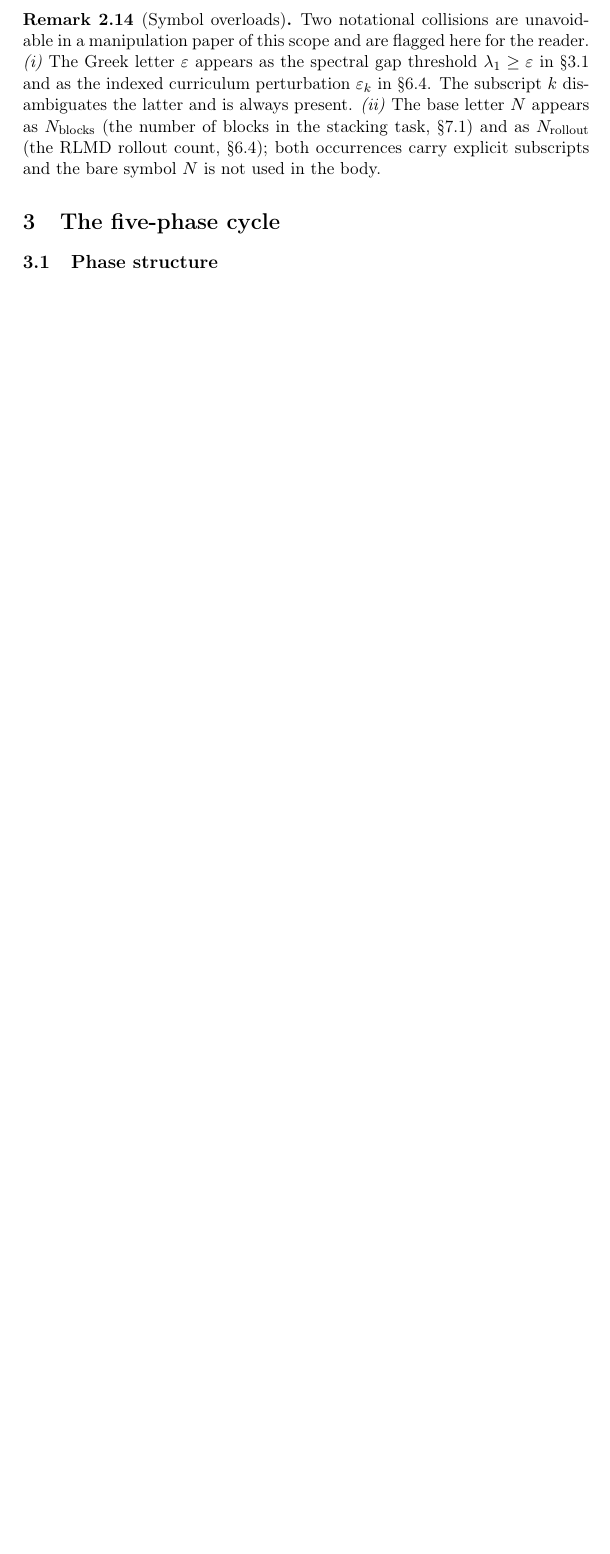
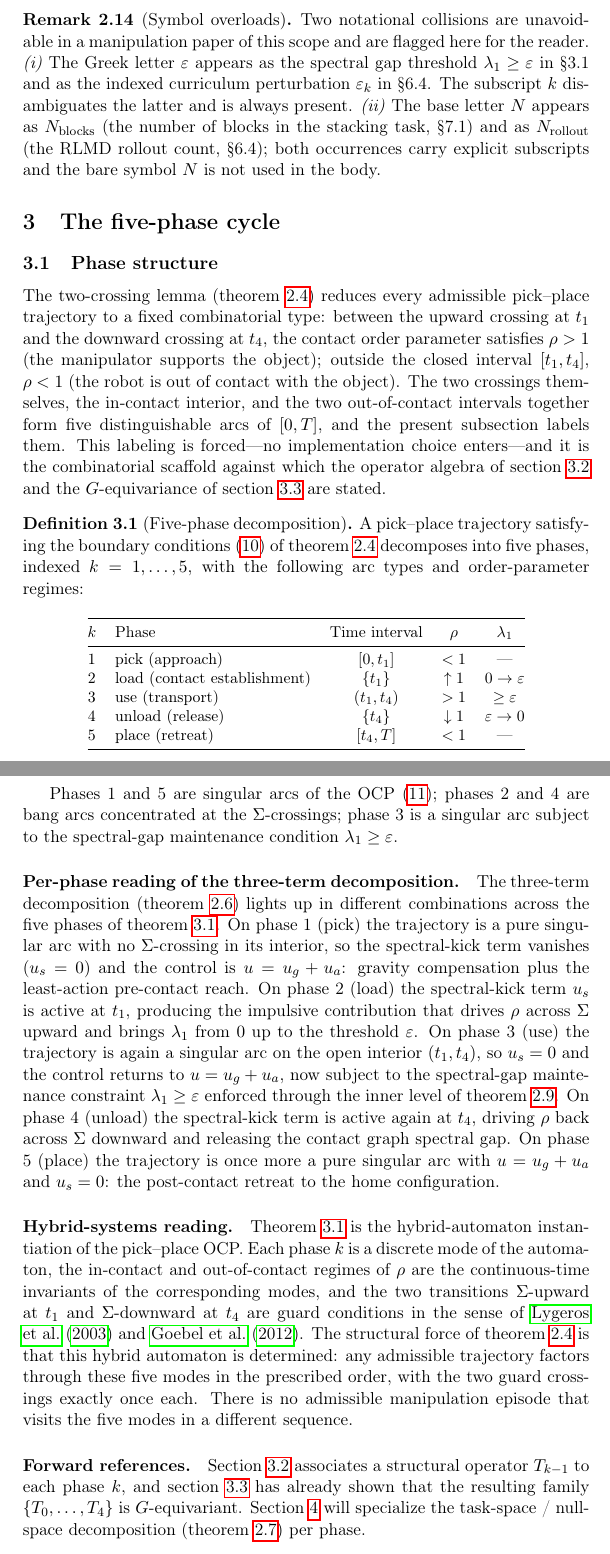
Before and after one commit to JianghanZHang/Agentic-Theory, a LaTeX paper (papers/manipulation/main.tex, which reads papers/manipulation/sections/03-phase-cycle.tex): part of page 19 of 26 before the commit and two parts of pages 19 and 20 of 28 after it, the two joined at a grey line, cut so that both start at the same text, the shorter picture padded with empty space. Compiled offline with pdfLaTeX.

Commit message:
phase-cycle: §3.1 phase structure (5-phase decomposition forced by two-crossing)
Co-Authored-By: Claude Opus 4.7 (1M context) <noreply@anthropic.com>

```diff
--- a/papers/manipulation/sections/03-phase-cycle.tex
+++ b/papers/manipulation/sections/03-phase-cycle.tex
@@ -3,7 +3,93 @@
 
 \subsection{Phase structure}
 \label{sec:phase-structure}
-% [DRAFT-LATER]
+
+The two-crossing lemma (\cref{lem:two-crossing}) reduces every
+admissible pick--place trajectory to a fixed combinatorial type:
+between the upward crossing at $t_{1}$ and the downward crossing
+at $t_{4}$, the contact order parameter satisfies $\rcontact > 1$
+(the manipulator supports the object); outside the closed interval
+$[t_{1}, t_{4}]$, $\rcontact < 1$ (the robot is out of contact
+with the object). The two crossings themselves, the in-contact
+interior, and the two out-of-contact intervals together form
+five distinguishable arcs of $[0, T]$, and the present subsection
+labels them. This labeling is forced---no implementation choice
+enters---and it is the combinatorial scaffold against which the
+operator algebra of \cref{sec:operator-algebra} and the
+$\Greflect$-equivariance of \cref{sec:G-equivariance} are stated.
+
+\begin{definition}[Five-phase decomposition]\label{def:five-phase}
+A pick--place trajectory satisfying the boundary conditions
+\eqref{eq:pick-place-BCs} of \cref{lem:two-crossing} decomposes
+into five phases, indexed $k = 1, \ldots, 5$, with the following
+arc types and order-parameter regimes:
+
+\begin{center}
+\small
+\begin{tabular}{@{}clccc@{}}
+\toprule
+$k$ & Phase & Time interval & $\rcontact$ & $\specgap$ \\
+\midrule
+1 & pick (approach) & $[0, t_{1}]$ & $< 1$ & --- \\
+2 & load (contact establishment) & $\{t_{1}\}$ & $\uparrow 1$ & $0 \to \varepsilon$ \\
+3 & use (transport) & $(t_{1}, t_{4})$ & $> 1$ & $\ge \varepsilon$ \\
+4 & unload (release) & $\{t_{4}\}$ & $\downarrow 1$ & $\varepsilon \to 0$ \\
+5 & place (retreat) & $[t_{4}, T]$ & $< 1$ & --- \\
+\bottomrule
+\end{tabular}
+\end{center}
+
+Phases 1 and 5 are singular arcs of the OCP \eqref{eq:ocp};
+phases 2 and 4 are bang arcs concentrated at the
+$\swsurf$-crossings; phase 3 is a singular arc subject to the
+spectral-gap maintenance condition $\specgap \ge \varepsilon$.
+\end{definition}
+
+\paragraph{Per-phase reading of the three-term decomposition.}
+The three-term decomposition (\cref{thm:three-term}) lights up
+in different combinations across the five phases of
+\cref{def:five-phase}. On phase 1 (pick) the trajectory is a
+pure singular arc with no $\swsurf$-crossing in its interior, so
+the spectral-kick term vanishes ($u_{s} = 0$) and the control is
+$u = u_{g} + u_{a}$: gravity compensation plus the least-action
+pre-contact reach. On phase 2 (load) the spectral-kick term
+$u_{s}$ is active at $t_{1}$, producing the impulsive
+contribution that drives $\rcontact$ across $\swsurf$ upward and
+brings $\specgap$ from $0$ up to the threshold $\varepsilon$. On
+phase 3 (use) the trajectory is again a singular arc on the open
+interior $(t_{1}, t_{4})$, so $u_{s} = 0$ and the control returns
+to $u = u_{g} + u_{a}$, now subject to the spectral-gap
+maintenance constraint $\specgap \ge \varepsilon$ enforced
+through the inner level of \cref{def:bilevel}. On phase 4
+(unload) the spectral-kick term is active again at $t_{4}$,
+driving $\rcontact$ back across $\swsurf$ downward and releasing
+the contact graph spectral gap. On phase 5 (place) the
+trajectory is once more a pure singular arc with $u = u_{g} +
+u_{a}$ and $u_{s} = 0$: the post-contact retreat to the home
+configuration.
+
+\paragraph{Hybrid-systems reading.}
+\Cref{def:five-phase} is the hybrid-automaton instantiation of
+the pick--place OCP. Each phase $k$ is a discrete mode of the
+automaton, the in-contact and out-of-contact regimes of $\rcontact$
+are the continuous-time invariants of the corresponding modes,
+and the two transitions $\swsurf$-upward at $t_{1}$ and
+$\swsurf$-downward at $t_{4}$ are guard conditions in the sense
+of \citet{Lygeros2003} and \citet{GoebelSanfeliceTeel2012}. The
+structural force of \cref{lem:two-crossing} is that this hybrid
+automaton is determined: any admissible trajectory factors
+through these five modes in the prescribed order, with the two
+guard crossings exactly once each. There is no admissible
+manipulation episode that visits the five modes in a different
+sequence.
+
+\paragraph{Forward references.}
+\Cref{sec:operator-algebra} associates a structural operator
+$\phaseop{k-1}$ to each phase $k$, and \cref{sec:G-equivariance}
+has already shown that the resulting family
+$\{\phaseop{0}, \ldots, \phaseop{4}\}$ is $\Greflect$-equivariant.
+\Cref{sec:hierarchical} will specialize the task-space /
+null-space decomposition (\cref{def:TS-NS}) per phase.
 
 \subsection{Operator algebra}
 \label{sec:operator-algebra}
```
Also changed, not shown: papers/manipulation/bib.bib (+17 -0 lines).
